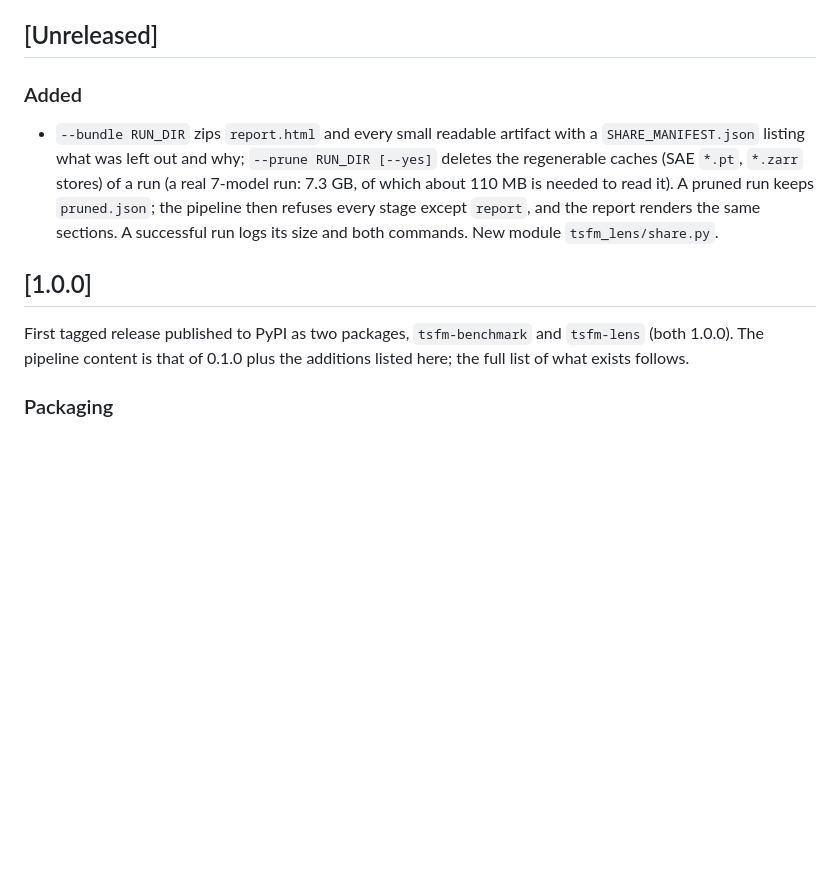
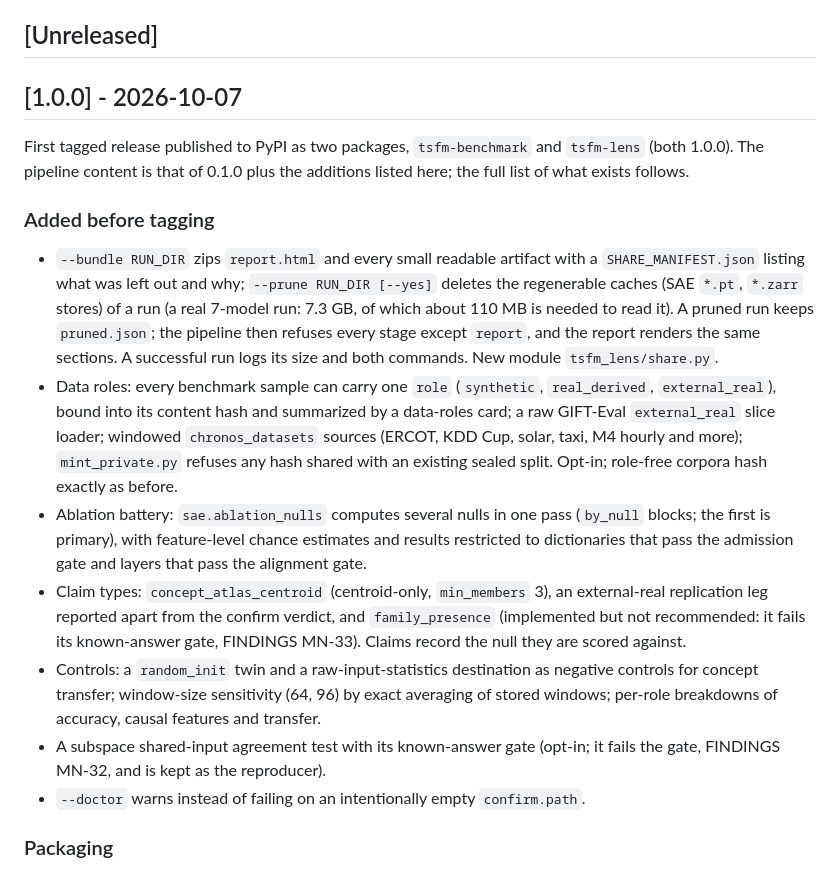
Before and after one commit to DanK10097110/TSFM-Interp, a Markdown page: CHANGELOG.md, the part around the change. Drawn GitHub-style; blank space fills up the shorter version.

Commit message:
CHANGELOG: 1.0.0 dated 2026-10-07 with the pre-tag additions
Co-Authored-By: Claude Opus 5.5 (1M context) <noreply@anthropic.com>

```diff
--- a/CHANGELOG.md
+++ b/CHANGELOG.md
@@ -8,7 +8,13 @@ is still evolving.
 
 ## [Unreleased]
 
-### Added
+## [1.0.0] - 2026-10-07
+
+First tagged release published to PyPI as two packages, `tsfm-benchmark` and
+`tsfm-lens` (both 1.0.0). The pipeline content is that of 0.1.0 plus the
+additions listed here; the full list of what exists follows.
+
+### Added before tagging
 
 - `--bundle RUN_DIR` zips `report.html` and every small readable artifact with a
   `SHARE_MANIFEST.json` listing what was left out and why; `--prune RUN_DIR
@@ -17,12 +23,27 @@ is still evolving.
   pruned run keeps `pruned.json`; the pipeline then refuses every stage except
   `report`, and the report renders the same sections. A successful run logs its
   size and both commands. New module `tsfm_lens/share.py`.
-
-## [1.0.0]
-
-First tagged release published to PyPI as two packages, `tsfm-benchmark` and
-`tsfm-lens` (both 1.0.0). The pipeline content is that of 0.1.0 plus the
-additions listed here; the full list of what exists follows.
+- Data roles: every benchmark sample can carry one `role` (`synthetic`,
+  `real_derived`, `external_real`), bound into its content hash and summarized
+  by a data-roles card; a raw GIFT-Eval `external_real` slice loader; windowed
+  `chronos_datasets` sources (ERCOT, KDD Cup, solar, taxi, M4 hourly and more);
+  `mint_private.py` refuses any hash shared with an existing sealed split.
+  Opt-in; role-free corpora hash exactly as before.
+- Ablation battery: `sae.ablation_nulls` computes several nulls in one pass
+  (`by_null` blocks; the first is primary), with feature-level chance estimates
+  and results restricted to dictionaries that pass the admission gate and
+  layers that pass the alignment gate.
+- Claim types: `concept_atlas_centroid` (centroid-only, `min_members` 3), an
+  external-real replication leg reported apart from the confirm verdict, and
+  `family_presence` (implemented but not recommended: it fails its known-answer
+  gate, FINDINGS MN-33). Claims record the null they are scored against.
+- Controls: a `random_init` twin and a raw-input-statistics destination as
+  negative controls for concept transfer; window-size sensitivity (64, 96) by
+  exact averaging of stored windows; per-role breakdowns of accuracy, causal
+  features and transfer.
+- A subspace shared-input agreement test with its known-answer gate (opt-in; it
+  fails the gate, FINDINGS MN-32, and is kept as the reproducer).
+- `--doctor` warns instead of failing on an intentionally empty `confirm.path`.
 
 ### Packaging
 
```
